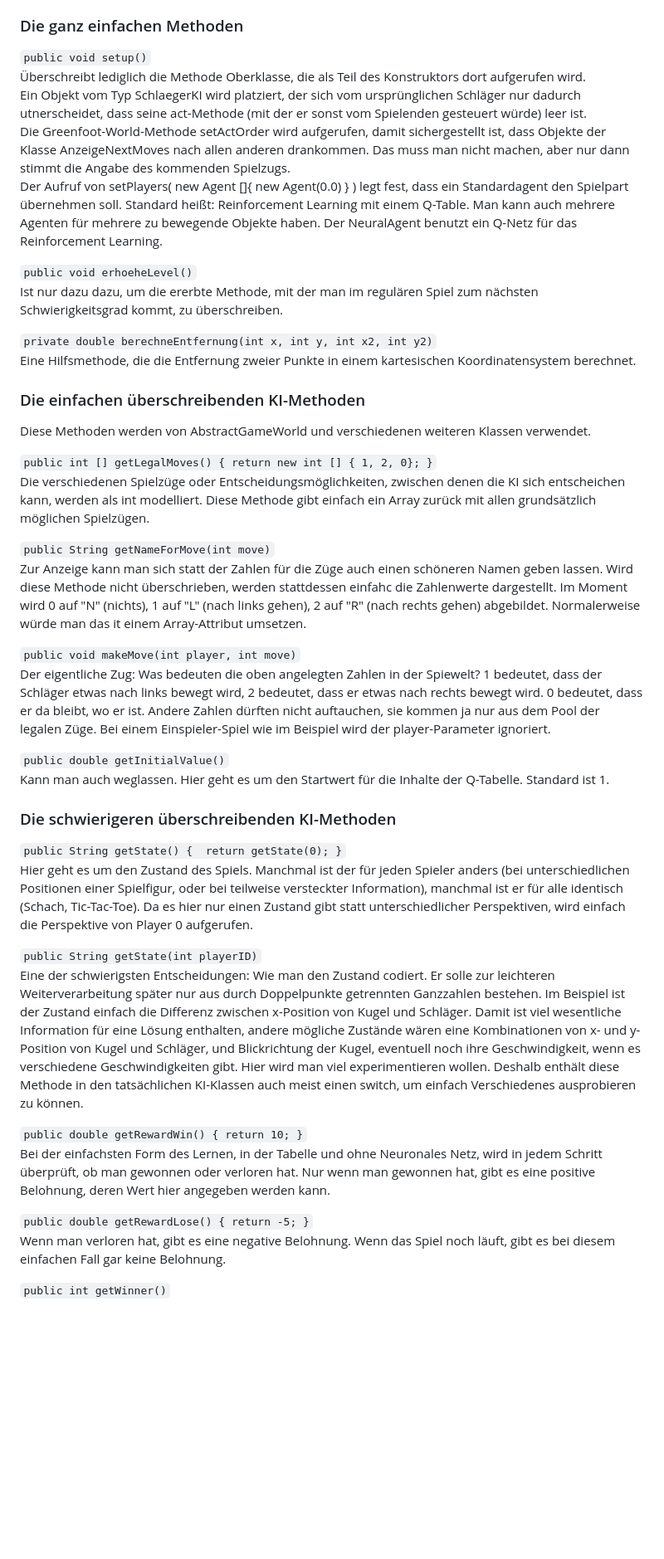
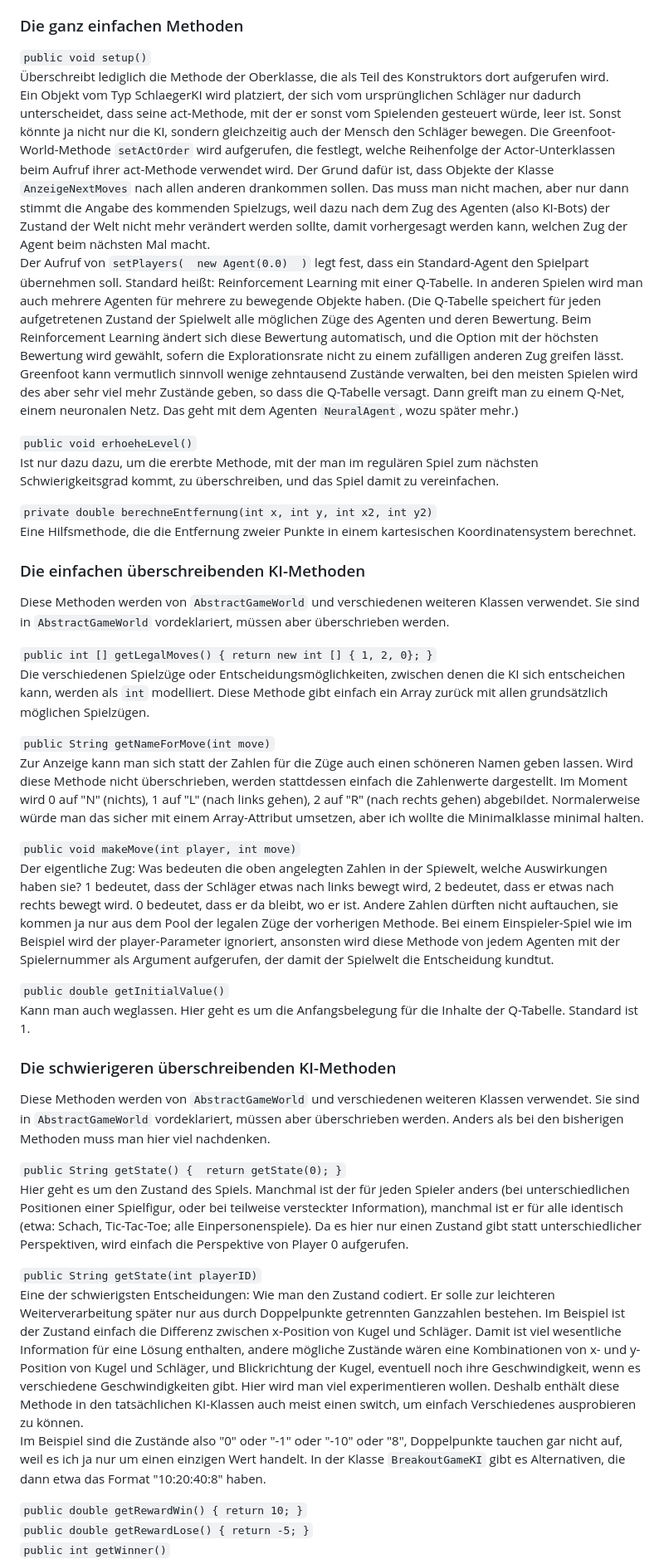
Before and after one commit to HerrRau/GreenfootReinforcementLearning, a Markdown page: README.md, the part around the change printed below. Shown: that part at 83% size. Rendered like a GitHub page; blank space fills up the shorter version.

```diff
--- a/README.md
+++ b/README.md
@@ -53,45 +53,45 @@ Ab jetzt folgen Kommentare zu Methoden, die angelegt werden sollten. Als Beispie
 ### Die ganz einfachen Methoden
 
 `public void setup()`
-Überschreibt lediglich die Methode Oberklasse, die als Teil des Konstruktors dort aufgerufen wird.
-Ein Objekt vom Typ SchlaegerKI wird platziert, der sich vom ursprünglichen Schläger nur dadurch utnerscheidet, dass seine act-Methode (mit der er sonst vom Spielenden gesteuert würde) leer ist.
-Die Greenfoot-World-Methode setActOrder wird aufgerufen, damit sichergestellt ist, dass Objekte der Klasse AnzeigeNextMoves nach allen anderen drankommen. Das muss man nicht machen, aber nur dann stimmt die Angabe des kommenden Spielzugs.
-Der Aufruf von setPlayers( new Agent []{ new Agent(0.0) } ) legt fest, dass ein Standardagent den Spielpart übernehmen soll. Standard heißt: Reinforcement Learning mit einem Q-Table. Man kann auch mehrere Agenten für mehrere zu bewegende Objekte haben. Der NeuralAgent benutzt ein Q-Netz für das Reinforcement Learning.
+Überschreibt lediglich die Methode der Oberklasse, die als Teil des Konstruktors dort aufgerufen wird.
+Ein Objekt vom Typ SchlaegerKI wird platziert, der sich vom ursprünglichen Schläger nur dadurch unterscheidet, dass seine act-Methode, mit der er sonst vom Spielenden gesteuert würde, leer ist. Sonst könnte ja nicht nur die KI, sondern gleichzeitig auch der Mensch den Schläger bewegen.
+Die Greenfoot-World-Methode `setActOrder` wird aufgerufen, die festlegt, welche Reihenfolge der Actor-Unterklassen beim Aufruf ihrer act-Methode verwendet wird. Der Grund dafür ist, dass Objekte der Klasse `AnzeigeNextMoves` nach allen anderen drankommen sollen. Das muss man nicht machen, aber nur dann stimmt die Angabe des kommenden Spielzugs, weil dazu nach dem Zug des Agenten (also KI-Bots) der Zustand der Welt nicht mehr verändert werden sollte, damit vorhergesagt werden kann, welchen Zug der Agent beim nächsten Mal macht.
+Der Aufruf von `setPlayers(  new Agent(0.0)  )` legt fest, dass ein Standard-Agent den Spielpart übernehmen soll. Standard heißt: Reinforcement Learning mit einer Q-Tabelle. In anderen Spielen wird man auch mehrere Agenten für mehrere zu bewegende Objekte haben.
+(Die Q-Tabelle speichert für jeden aufgetretenen Zustand der Spielwelt alle möglichen Züge des Agenten und deren Bewertung. Beim Reinforcement Learning ändert sich diese Bewertung automatisch, und die Option mit der höchsten Bewertung wird gewählt, sofern die Explorationsrate nicht zu einem zufälligen anderen Zug greifen lässt. Greenfoot kann vermutlich sinnvoll wenige zehntausend Zustände verwalten, bei den meisten Spielen wird des aber sehr viel mehr Zustände geben, so dass die Q-Tabelle versagt. Dann greift man zu einem Q-Net, einem neuronalen Netz. Das geht mit dem Agenten `NeuralAgent`, wozu später mehr.)
 
 `public void erhoeheLevel()`
-Ist nur dazu dazu, um die ererbte Methode, mit der man im regulären Spiel zum nächsten Schwierigkeitsgrad kommt, zu überschreiben.
+Ist nur dazu dazu, um die ererbte Methode, mit der man im regulären Spiel zum nächsten Schwierigkeitsgrad kommt, zu überschreiben, und das Spiel damit zu vereinfachen.
 
 `private double berechneEntfernung(int x, int y, int x2, int y2)`
 Eine Hilfsmethode, die die Entfernung zweier Punkte in einem kartesischen Koordinatensystem berechnet.
 
 ### Die einfachen überschreibenden KI-Methoden
 
-Diese Methoden werden von AbstractGameWorld und verschiedenen weiteren Klassen verwendet.
+Diese Methoden werden von `AbstractGameWorld` und verschiedenen weiteren Klassen verwendet. Sie sind in `AbstractGameWorld` vordeklariert, müssen aber überschrieben werden.
 
 `public int [] getLegalMoves() { return new int [] { 1, 2, 0}; }`
-Die verschiedenen Spielzüge oder Entscheidungsmöglichkeiten, zwischen denen die KI sich entscheichen kann, werden als int modelliert. Diese Methode gibt einfach ein Array zurück mit allen grundsätzlich möglichen Spielzügen.
+Die verschiedenen Spielzüge oder Entscheidungsmöglichkeiten, zwischen denen die KI sich entscheichen kann, werden als `int` modelliert. Diese Methode gibt einfach ein Array zurück mit allen grundsätzlich möglichen Spielzügen.
 
 `public String getNameForMove(int move)`
-Zur Anzeige kann man sich statt der Zahlen für die Züge auch einen schöneren Namen geben lassen. Wird diese Methode nicht überschrieben, werden stattdessen einfahc die Zahlenwerte dargestellt. Im Moment wird 0 auf "N" (nichts), 1 auf "L" (nach links gehen), 2 auf "R" (nach rechts gehen) abgebildet. Normalerweise würde man das it einem Array-Attribut umsetzen.
+Zur Anzeige kann man sich statt der Zahlen für die Züge auch einen schöneren Namen geben lassen. Wird diese Methode nicht überschrieben, werden stattdessen einfach die Zahlenwerte dargestellt. Im Moment wird 0 auf "N" (nichts), 1 auf "L" (nach links gehen), 2 auf "R" (nach rechts gehen) abgebildet. Normalerweise würde man das sicher mit einem Array-Attribut umsetzen, aber ich wollte die Minimalklasse minimal halten.
 
 `public void makeMove(int player, int move)`
-Der eigentliche Zug: Was bedeuten die oben angelegten Zahlen in der Spiewelt? 1 bedeutet, dass der Schläger etwas nach links bewegt wird, 2 bedeutet, dass er etwas nach rechts bewegt wird. 0 bedeutet, dass er da bleibt, wo er ist. Andere Zahlen dürften nicht auftauchen, sie kommen ja nur aus dem Pool der legalen Züge. Bei einem Einspieler-Spiel wie im Beispiel wird der player-Parameter ignoriert.
+Der eigentliche Zug: Was bedeuten die oben angelegten Zahlen in der Spiewelt, welche Auswirkungen haben sie? 1 bedeutet, dass der Schläger etwas nach links bewegt wird, 2 bedeutet, dass er etwas nach rechts bewegt wird. 0 bedeutet, dass er da bleibt, wo er ist. Andere Zahlen dürften nicht auftauchen, sie kommen ja nur aus dem Pool der legalen Züge der vorherigen Methode. Bei einem Einspieler-Spiel wie im Beispiel wird der player-Parameter ignoriert, ansonsten wird diese Methode von jedem Agenten mit der Spielernummer als Argument aufgerufen, der damit der Spielwelt die Entscheidung kundtut.
 
 `public double getInitialValue()`
-Kann man auch weglassen. Hier geht es um den Startwert für die Inhalte der Q-Tabelle. Standard ist 1.
+Kann man auch weglassen. Hier geht es um die Anfangsbelegung für die Inhalte der Q-Tabelle. Standard ist 1.
 
 ### Die schwierigeren überschreibenden KI-Methoden
 
+Diese Methoden werden von `AbstractGameWorld` und verschiedenen weiteren Klassen verwendet. Sie sind in `AbstractGameWorld` vordeklariert, müssen aber überschrieben werden. Anders als bei den bisherigen Methoden muss man hier viel nachdenken.
+
 `public String getState() {  return getState(0); }`
-Hier geht es um den Zustand des Spiels. Manchmal ist der für jeden Spieler anders (bei unterschiedlichen Positionen einer Spielfigur, oder bei teilweise versteckter Information), manchmal ist er für alle identisch (Schach, Tic-Tac-Toe). Da es hier nur einen Zustand gibt statt unterschiedlicher Perspektiven, wird einfach die Perspektive von Player 0 aufgerufen.
+Hier geht es um den Zustand des Spiels. Manchmal ist der für jeden Spieler anders (bei unterschiedlichen Positionen einer Spielfigur, oder bei teilweise versteckter Information), manchmal ist er für alle identisch (etwa: Schach, Tic-Tac-Toe; alle Einpersonenspiele). Da es hier nur einen Zustand gibt statt unterschiedlicher Perspektiven, wird einfach die Perspektive von Player 0 aufgerufen.
 
 `public String getState(int playerID)`
 Eine der schwierigsten Entscheidungen: Wie man den Zustand codiert. Er solle zur leichteren Weiterverarbeitung später nur aus durch Doppelpunkte getrennten Ganzzahlen bestehen. Im Beispiel ist der Zustand einfach die Differenz zwischen x-Position von Kugel und Schläger. Damit ist viel wesentliche Information für eine Lösung enthalten, andere mögliche Zustände wären eine Kombinationen von x- und y-Position von Kugel und Schläger, und Blickrichtung der Kugel, eventuell noch ihre Geschwindigkeit, wenn es verschiedene Geschwindigkeiten gibt. Hier wird man viel experimentieren wollen. Deshalb enthält diese Methode in den tatsächlichen KI-Klassen auch meist einen switch, um einfach Verschiedenes ausprobieren zu können.
+Im Beispiel sind die Zustände also "0" oder "-1" oder "-10" oder "8", Doppelpunkte tauchen gar nicht auf, weil es ich ja nur um einen einzigen Wert handelt. In der Klasse `BreakoutGameKI` gibt es Alternativen, die dann etwa das Format "10:20:40:8" haben.
 
 `public double getRewardWin() { return 10; }`
-Bei der einfachsten Form des Lernen, in der Tabelle und ohne Neuronales Netz, wird in jedem Schritt überprüft, ob man gewonnen oder verloren hat. Nur wenn man gewonnen hat, gibt es eine positive Belohnung, deren Wert hier angegeben werden kann.
-
 `public double getRewardLose() { return -5; }`
-Wenn man verloren hat, gibt es eine negative Belohnung. Wenn das Spiel noch läuft, gibt es bei diesem einfachen Fall gar keine Belohnung.
-
 `public int getWinner()`
```
Also changed, not shown: other parts of README.md (+12 -7 lines).
